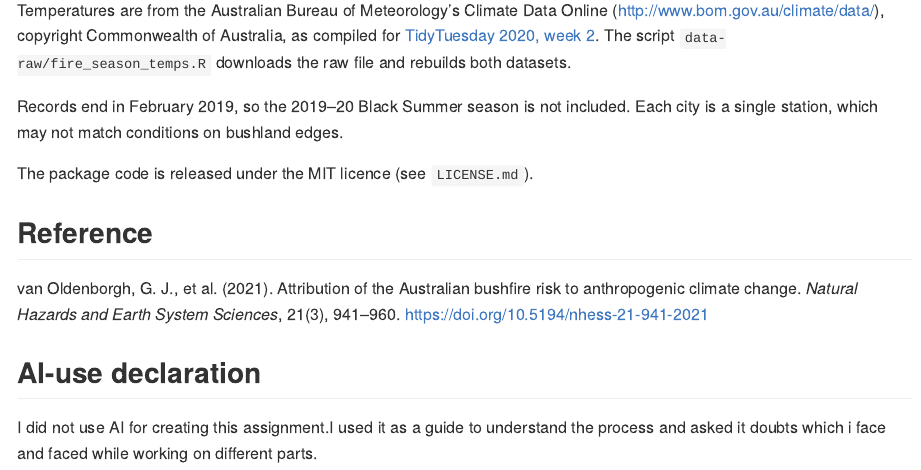
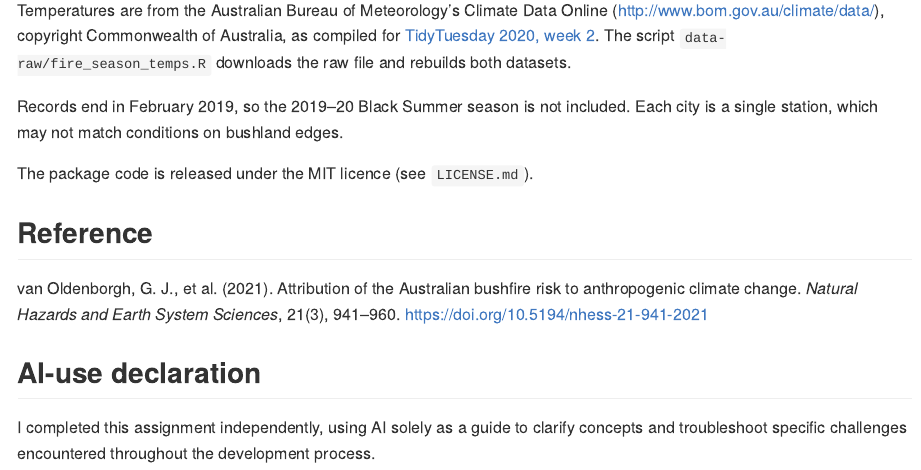
Before and after one commit to ETC5523-2026/etc5523-assignment-4-gauravwarke, an R Markdown document (README.Rmd): the page in a window 1100 px wide, from 1710 px down. Rendered offline with R 4.5, knitr and Pandoc, with nearby package versions; some code elsewhere in the file could not run offline.

Commit message:
Revise AI-use declaration for clarity and detail

```diff
--- a/README.Rmd
+++ b/README.Rmd
@@ -84,4 +84,4 @@ van Oldenborgh, G. J., et al. (2021). Attribution of the Australian bushfire ris
 
 ## AI-use declaration
 
-I did not use AI for creating this assignment.I used it as a guide to understand the process and asked it doubts which i face and faced while working on different parts.
+I completed this assignment independently, using AI solely as a guide to clarify concepts and troubleshoot specific challenges encountered throughout the development process.
```
